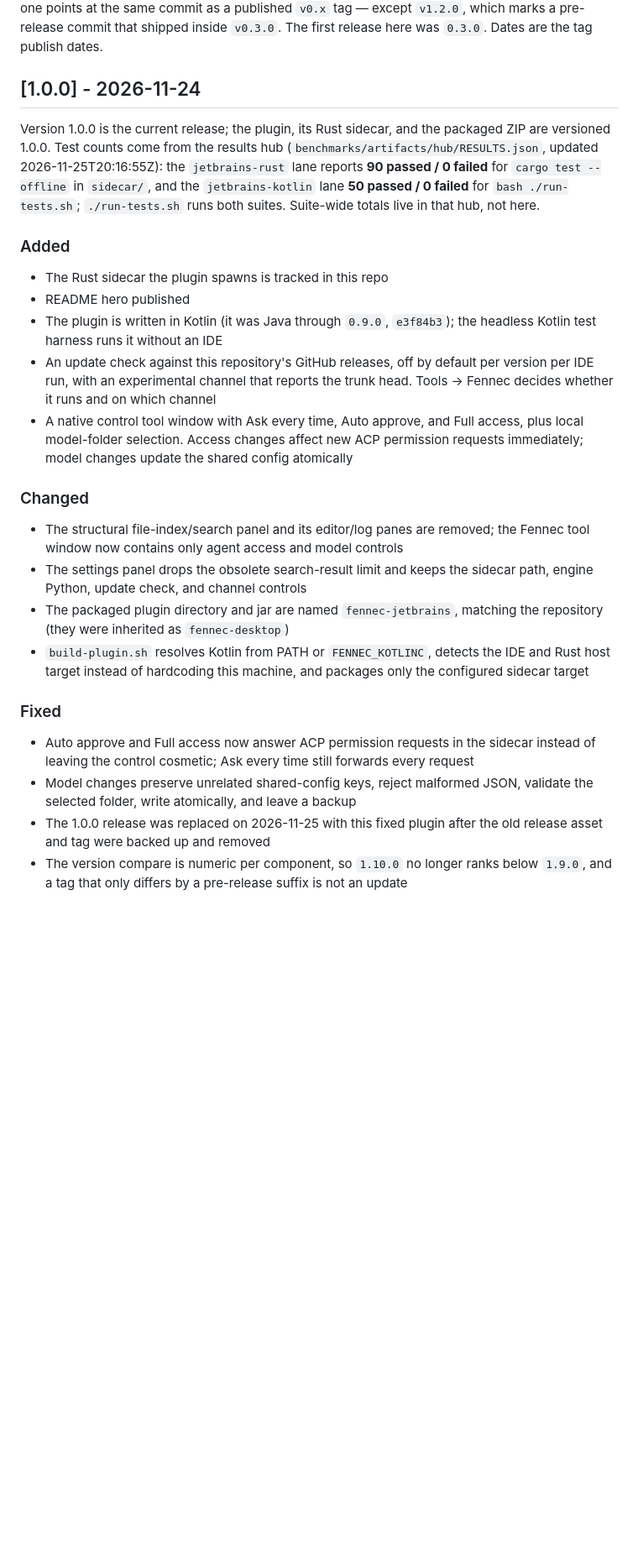
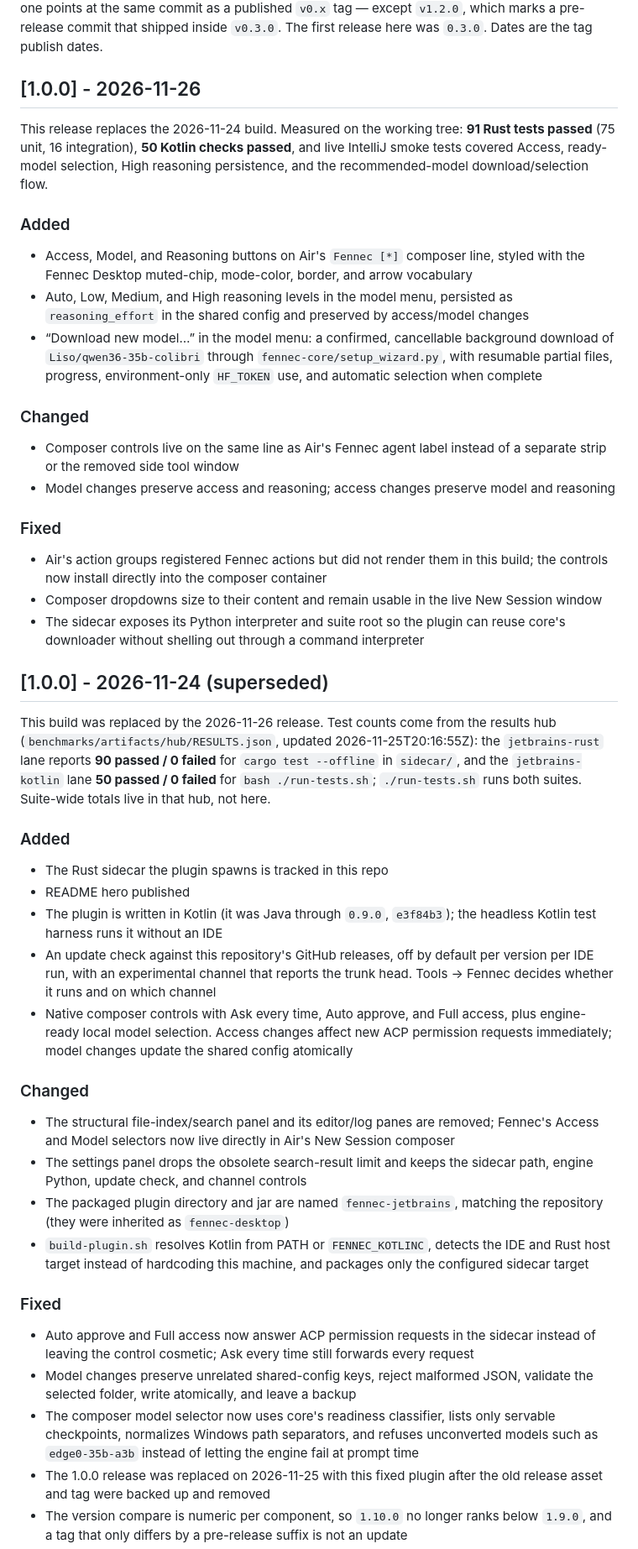
Before and after one commit to Liso7150/fennec-jetbrains, a Markdown page: CHANGELOG.md, the part around one of its changes. Shown at 84% size. GitHub-like rendering; blank space fills up the shorter version.

```diff
--- a/CHANGELOG.md
+++ b/CHANGELOG.md
@@ -11,8 +11,36 @@ same commit as a published `v0.x` tag — except `v1.2.0`, which marks a
 pre-release commit that shipped inside `v0.3.0`. The first release here
 was `0.3.0`. Dates are the tag publish dates.
 
-## [1.0.0] - 2026-11-24
-Version 1.0.0 is the current release; the plugin, its Rust sidecar, and the packaged ZIP are versioned 1.0.0.
+## [1.0.0] - 2026-11-26
+
+This release replaces the 2026-11-24 build. Measured on the working tree: **91 Rust tests
+passed** (75 unit, 16 integration), **50 Kotlin checks passed**, and live IntelliJ smoke tests
+covered Access, ready-model selection, High reasoning persistence, and the recommended-model
+download/selection flow.
+
+### Added
+- Access, Model, and Reasoning buttons on Air's `Fennec [*]` composer line, styled with the
+  Fennec Desktop muted-chip, mode-color, border, and arrow vocabulary
+- Auto, Low, Medium, and High reasoning levels in the model menu, persisted as
+  `reasoning_effort` in the shared config and preserved by access/model changes
+- “Download new model…” in the model menu: a confirmed, cancellable background download of
+  `Liso/qwen36-35b-colibri` through `fennec-core/setup_wizard.py`, with resumable partial files,
+  progress, environment-only `HF_TOKEN` use, and automatic selection when complete
+
+### Changed
+- Composer controls live on the same line as Air's Fennec agent label instead of a separate
+  strip or the removed side tool window
+- Model changes preserve access and reasoning; access changes preserve model and reasoning
+
+### Fixed
+- Air's action groups registered Fennec actions but did not render them in this build; the
+  controls now install directly into the composer container
+- Composer dropdowns size to their content and remain usable in the live New Session window
+- The sidecar exposes its Python interpreter and suite root so the plugin can reuse core's
+  downloader without shelling out through a command interpreter
+
+## [1.0.0] - 2026-11-24 (superseded)
+This build was replaced by the 2026-11-26 release.
 Test counts come from the results hub
 (`benchmarks/artifacts/hub/RESULTS.json`, updated 2026-11-25T20:16:55Z): the
 `jetbrains-rust` lane reports **90 passed / 0 failed** for `cargo test --offline`
@@ -28,13 +56,13 @@ in that hub, not here.
 - An update check against this repository's GitHub releases, off by default per
   version per IDE run, with an experimental channel that reports the trunk head.
   Tools → Fennec decides whether it runs and on which channel
-- A native control tool window with Ask every time, Auto approve, and Full access,
-  plus local model-folder selection. Access changes affect new ACP permission
+- Native composer controls with Ask every time, Auto approve, and Full access,
+  plus engine-ready local model selection. Access changes affect new ACP permission
   requests immediately; model changes update the shared config atomically
 
 ### Changed
-- The structural file-index/search panel and its editor/log panes are removed; the
-  Fennec tool window now contains only agent access and model controls
+- The structural file-index/search panel and its editor/log panes are removed; Fennec's
+  Access and Model selectors now live directly in Air's New Session composer
 - The settings panel drops the obsolete search-result limit and keeps the sidecar
   path, engine Python, update check, and channel controls
 - The packaged plugin directory and jar are named `fennec-jetbrains`, matching
@@ -48,6 +76,9 @@ in that hub, not here.
   instead of leaving the control cosmetic; Ask every time still forwards every request
 - Model changes preserve unrelated shared-config keys, reject malformed JSON, validate
   the selected folder, write atomically, and leave a backup
+- The composer model selector now uses core's readiness classifier, lists only servable
+  checkpoints, normalizes Windows path separators, and refuses unconverted models such as
+  `edge0-35b-a3b` instead of letting the engine fail at prompt time
 - The 1.0.0 release was replaced on 2026-11-25 with this fixed plugin after the old
   release asset and tag were backed up and removed
 - The version compare is numeric per component, so `1.10.0` no longer ranks
```
Also changed, not shown: other parts of CHANGELOG.md (+2 -7 lines), README.md (+27 -20 lines), docs/hero.png, 11 other files.
